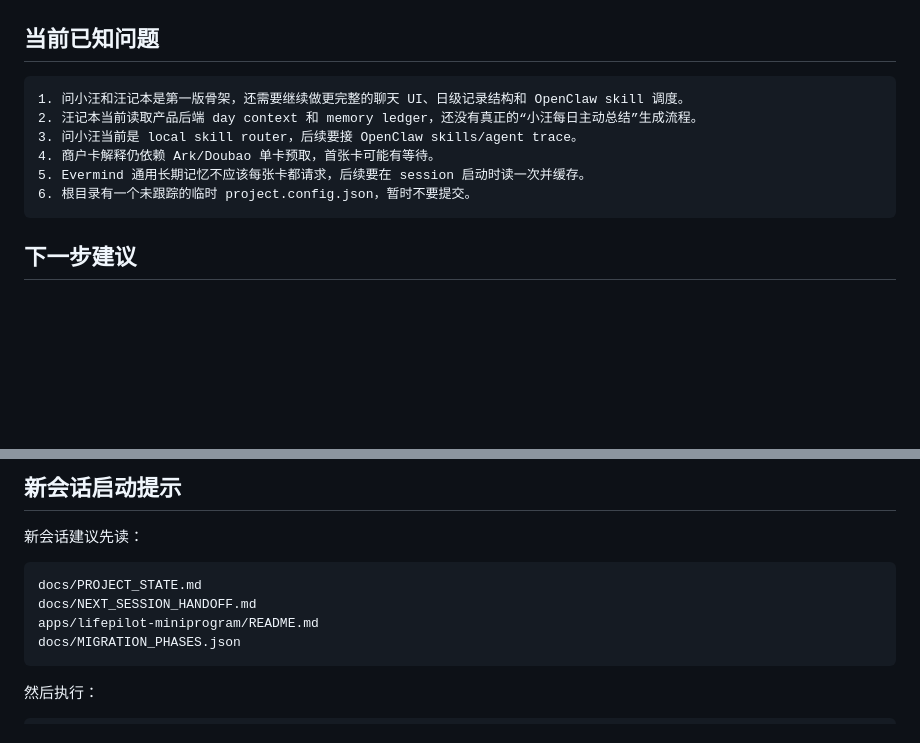
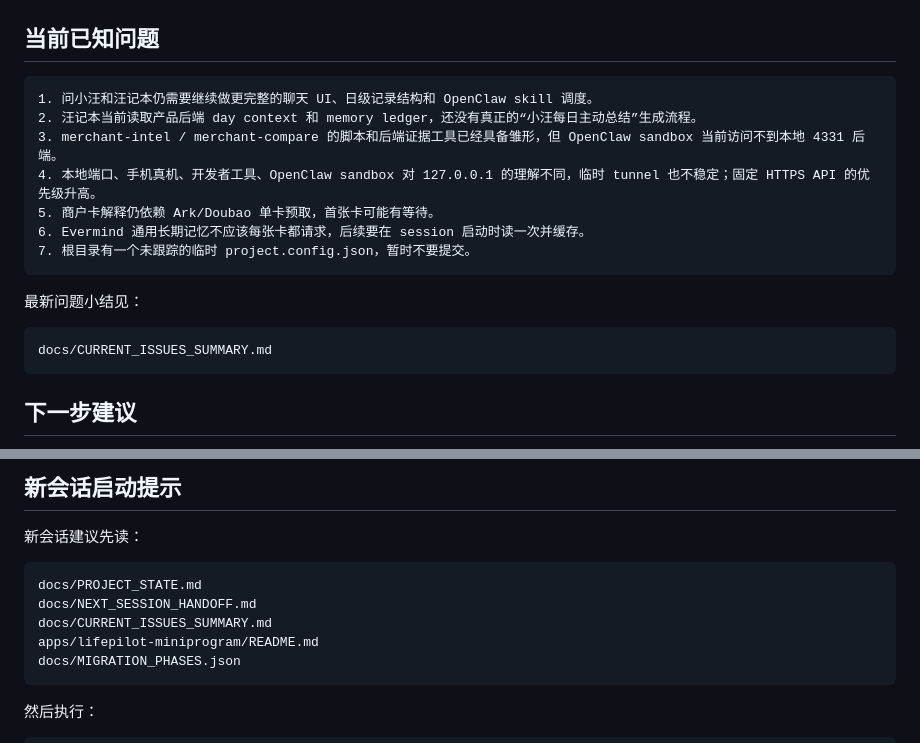
Before and after one commit to onenewborn/lifepilot, a Markdown page: docs/PROJECT_STATE.md, 2 parts joined by grey strips. GitHub-like rendering; blank space fills up the shorter version.

````diff
--- a/docs/PROJECT_STATE.md
+++ b/docs/PROJECT_STATE.md
@@ -240,12 +240,19 @@ OpenClaw trace / 长连接 / 流式过程展示后续可以用 web 控制台或
 ## 当前已知问题
 
 ```text
-1. 问小汪和汪记本是第一版骨架，还需要继续做更完整的聊天 UI、日级记录结构和 OpenClaw skill 调度。
+1. 问小汪和汪记本仍需要继续做更完整的聊天 UI、日级记录结构和 OpenClaw skill 调度。
 2. 汪记本当前读取产品后端 day context 和 memory ledger，还没有真正的“小汪每日主动总结”生成流程。
-3. 问小汪当前是 local skill router，后续要接 OpenClaw skills/agent trace。
-4. 商户卡解释仍依赖 Ark/Doubao 单卡预取，首张卡可能有等待。
-5. Evermind 通用长期记忆不应该每张卡都请求，后续要在 session 启动时读一次并缓存。
-6. 根目录有一个未跟踪的临时 project.config.json，暂时不要提交。
+3. merchant-intel / merchant-compare 的脚本和后端证据工具已经具备雏形，但 OpenClaw sandbox 当前访问不到本地 4331 后端。
+4. 本地端口、手机真机、开发者工具、OpenClaw sandbox 对 127.0.0.1 的理解不同，临时 tunnel 也不稳定；固定 HTTPS API 的优先级升高。
+5. 商户卡解释仍依赖 Ark/Doubao 单卡预取，首张卡可能有等待。
+6. Evermind 通用长期记忆不应该每张卡都请求，后续要在 session 启动时读一次并缓存。
+7. 根目录有一个未跟踪的临时 project.config.json，暂时不要提交。
+```
+
+最新问题小结见：
+
+```text
+docs/CURRENT_ISSUES_SUMMARY.md
 ```
 
 ## 下一步建议
@@ -268,6 +275,7 @@ OpenClaw trace / 长连接 / 流式过程展示后续可以用 web 控制台或
 ```text
 docs/PROJECT_STATE.md
 docs/NEXT_SESSION_HANDOFF.md
+docs/CURRENT_ISSUES_SUMMARY.md
 apps/lifepilot-miniprogram/README.md
 docs/MIGRATION_PHASES.json
 ```
````
Also changed, not shown: other parts of docs/PROJECT_STATE.md (+1 -1 lines), docs/CURRENT_ISSUES_SUMMARY.md (added, +292 -0 lines), docs/NEXT_SESSION_HANDOFF.md (+14 -6 lines).
